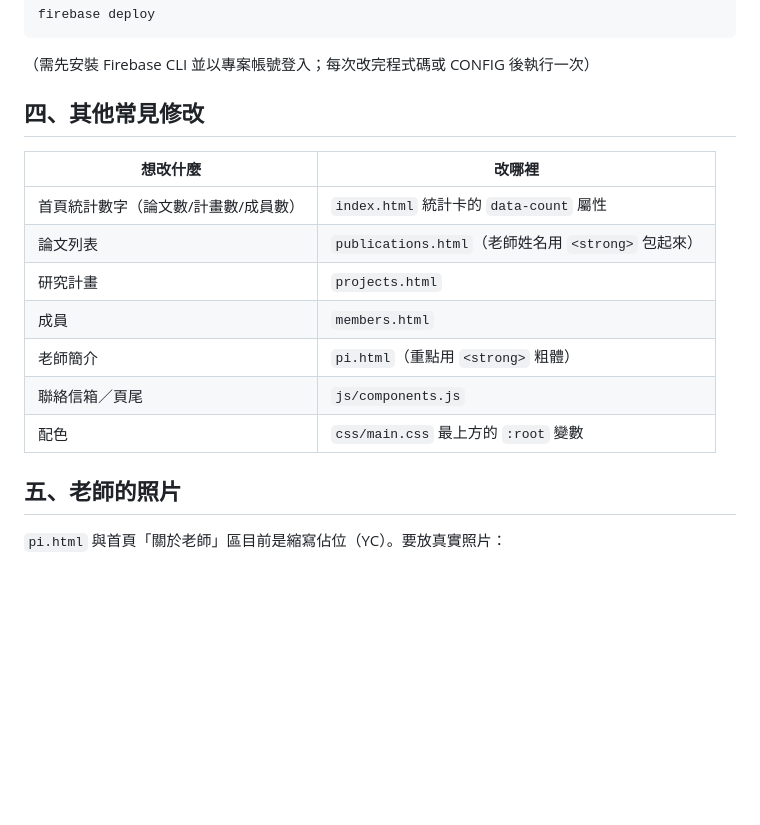
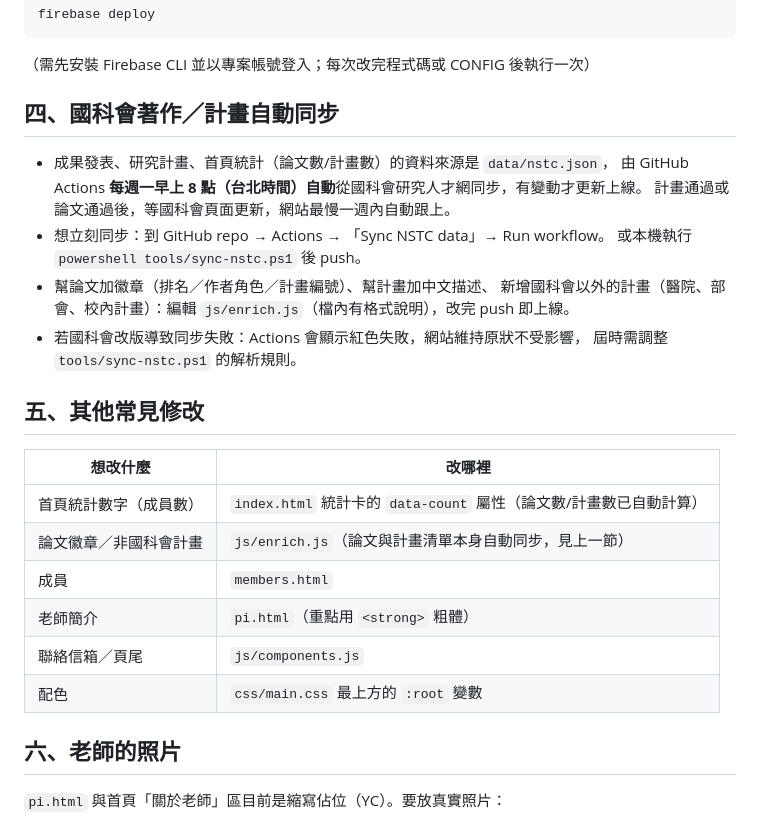
Before and after one commit to bobyu89/ycho-lab-website, a Markdown page: README-維護說明.md, the part around the change. GitHub-like rendering; blank space fills up the shorter version.

Commit message:
docs: 國科會自動同步維護說明
Co-Authored-By: Claude Fable 5 <noreply@anthropic.com>

````diff
--- a/README-維護說明.md
+++ b/README-維護說明.md
@@ -56,19 +56,30 @@ firebase deploy
 ```
 （需先安裝 Firebase CLI 並以專案帳號登入；每次改完程式碼或 CONFIG 後執行一次）
 
-## 四、其他常見修改
+## 四、國科會著作／計畫自動同步
+
+- 成果發表、研究計畫、首頁統計（論文數/計畫數）的資料來源是 `data/nstc.json`，
+  由 GitHub Actions **每週一早上 8 點（台北時間）自動**從國科會研究人才網同步，有變動才更新上線。
+  計畫通過或論文通過後，等國科會頁面更新，網站最慢一週內自動跟上。
+- 想立刻同步：到 GitHub repo → Actions → 「Sync NSTC data」→ Run workflow。
+  或本機執行 `powershell tools/sync-nstc.ps1` 後 push。
+- 幫論文加徽章（排名／作者角色／計畫編號）、幫計畫加中文描述、
+  新增國科會以外的計畫（醫院、部會、校內計畫）：編輯 `js/enrich.js`（檔內有格式說明），改完 push 即上線。
+- 若國科會改版導致同步失敗：Actions 會顯示紅色失敗，網站維持原狀不受影響，
+  屆時需調整 `tools/sync-nstc.ps1` 的解析規則。
+
+## 五、其他常見修改
 
 | 想改什麼 | 改哪裡 |
 |---|---|
-| 首頁統計數字（論文數/計畫數/成員數） | `index.html` 統計卡的 `data-count` 屬性 |
-| 論文列表 | `publications.html`（老師姓名用 `<strong>` 包起來） |
-| 研究計畫 | `projects.html` |
+| 首頁統計數字（成員數） | `index.html` 統計卡的 `data-count` 屬性（論文數/計畫數已自動計算） |
+| 論文徽章／非國科會計畫 | `js/enrich.js`（論文與計畫清單本身自動同步，見上一節） |
 | 成員 | `members.html` |
 | 老師簡介 | `pi.html`（重點用 `<strong>` 粗體） |
 | 聯絡信箱／頁尾 | `js/components.js` |
 | 配色 | `css/main.css` 最上方的 `:root` 變數 |
 
-## 五、老師的照片
+## 六、老師的照片
 
 `pi.html` 與首頁「關於老師」區目前是縮寫佔位（YC）。要放真實照片：
 1. 把照片存到 `assets/pi-photo.jpg`（建議直式、至少 800px 寬）
````
